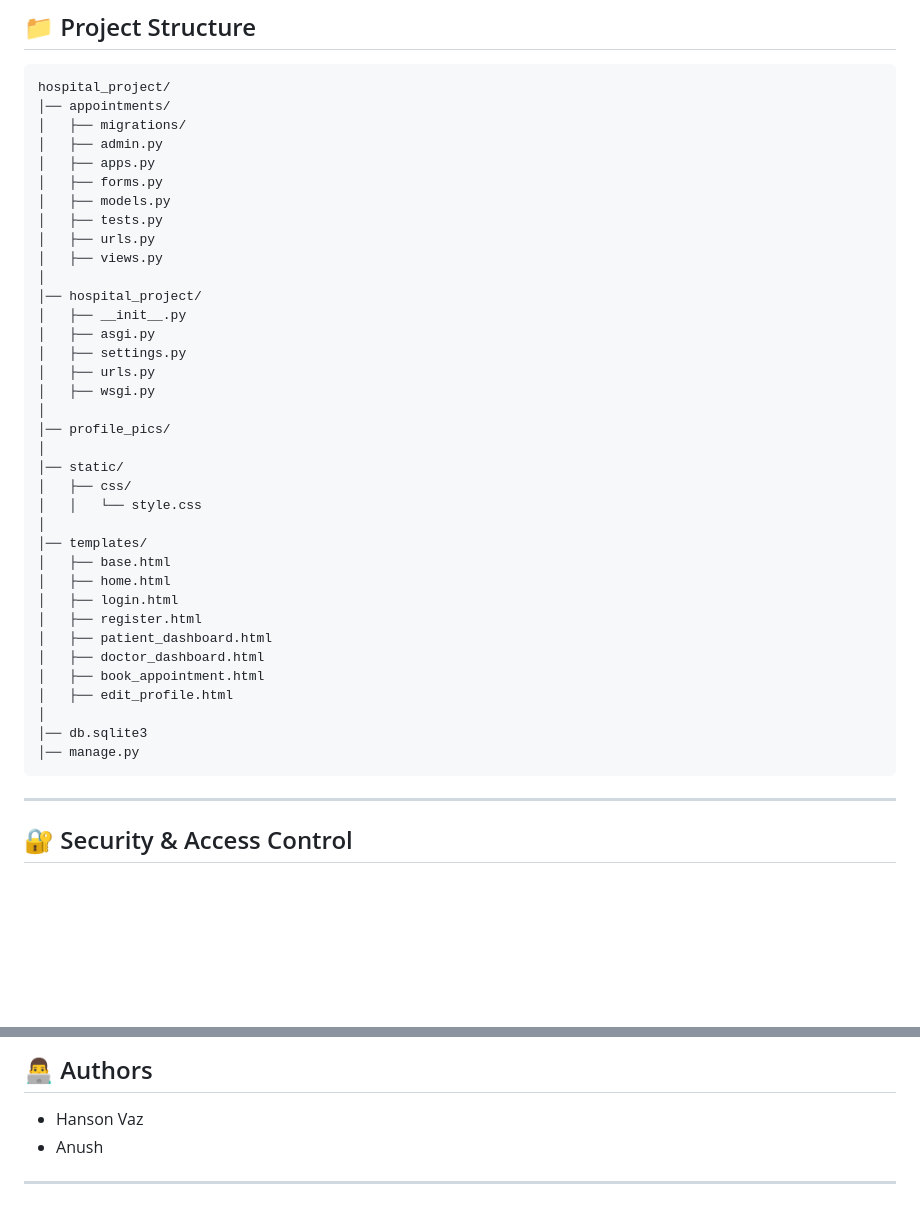
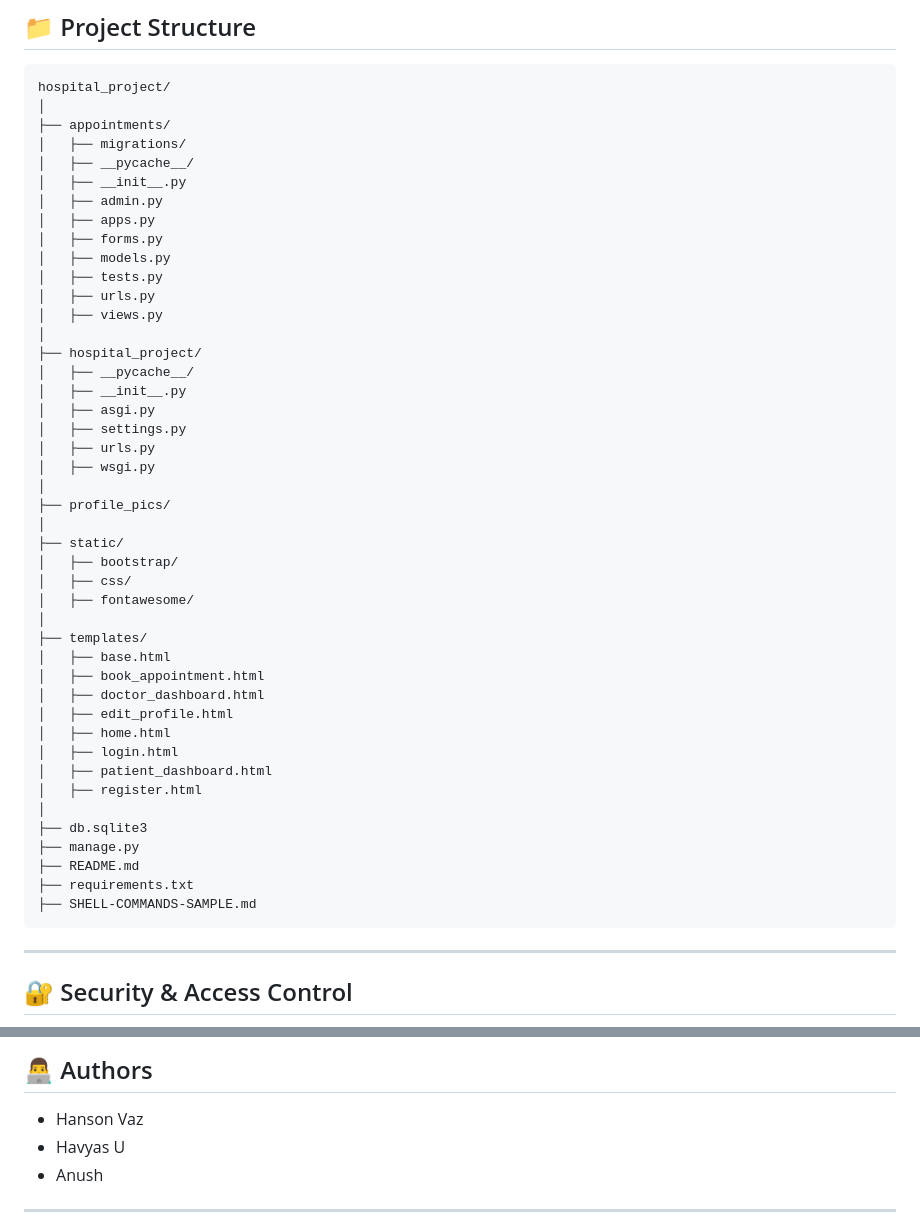
Before and after one commit to hanson0704/medicare-hospital-appointment-system, a Markdown page: README.md, 2 parts joined by grey strips. Rendered like a GitHub page; blank space fills up the shorter version.

````diff
--- a/README.md
+++ b/README.md
@@ -109,8 +109,11 @@ Add your screenshots inside a `screenshots` folder.
 
 ```
 hospital_project/
-│── appointments/
+│
+├── appointments/
 │   ├── migrations/
+│   ├── __pycache__/
+│   ├── __init__.py
 │   ├── admin.py
 │   ├── apps.py
 │   ├── forms.py
@@ -119,33 +122,37 @@ hospital_project/
 │   ├── urls.py
 │   ├── views.py
 │
-│── hospital_project/
+├── hospital_project/
+│   ├── __pycache__/
 │   ├── __init__.py
 │   ├── asgi.py
 │   ├── settings.py
 │   ├── urls.py
 │   ├── wsgi.py
 │
-│── profile_pics/
+├── profile_pics/
 │
-│── static/
+├── static/
+│   ├── bootstrap/
 │   ├── css/
-│   │   └── style.css
+│   ├── fontawesome/
 │
-│── templates/
+├── templates/
 │   ├── base.html
+│   ├── book_appointment.html
+│   ├── doctor_dashboard.html
+│   ├── edit_profile.html
 │   ├── home.html
 │   ├── login.html
+│   ├── patient_dashboard.html
 │   ├── register.html
-│   ├── patient_dashboard.html
-│   ├── doctor_dashboard.html
-│   ├── book_appointment.html
-│   ├── edit_profile.html
 │
-│── db.sqlite3
-│── manage.py
+├── db.sqlite3
+├── manage.py
+├── README.md
+├── requirements.txt
+├── SHELL-COMMANDS-SAMPLE.md
 ```
-
 ---
 
 ## 🔐 Security & Access Control
@@ -179,6 +186,7 @@ hospital_project/
 ## 👨‍💻 Authors
 
 - Hanson Vaz
+- Havyas U
 - Anush
 
 ---
````
